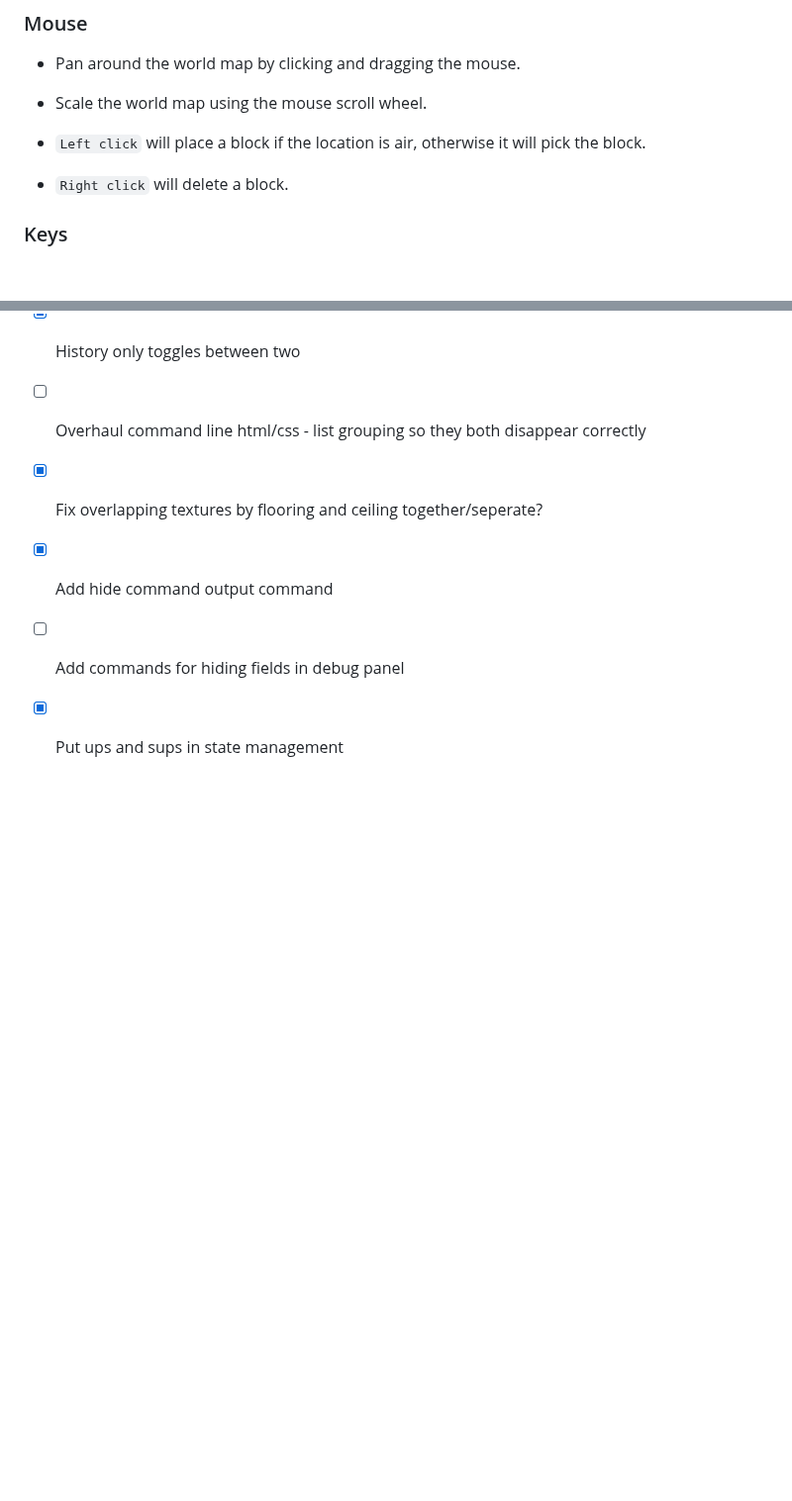
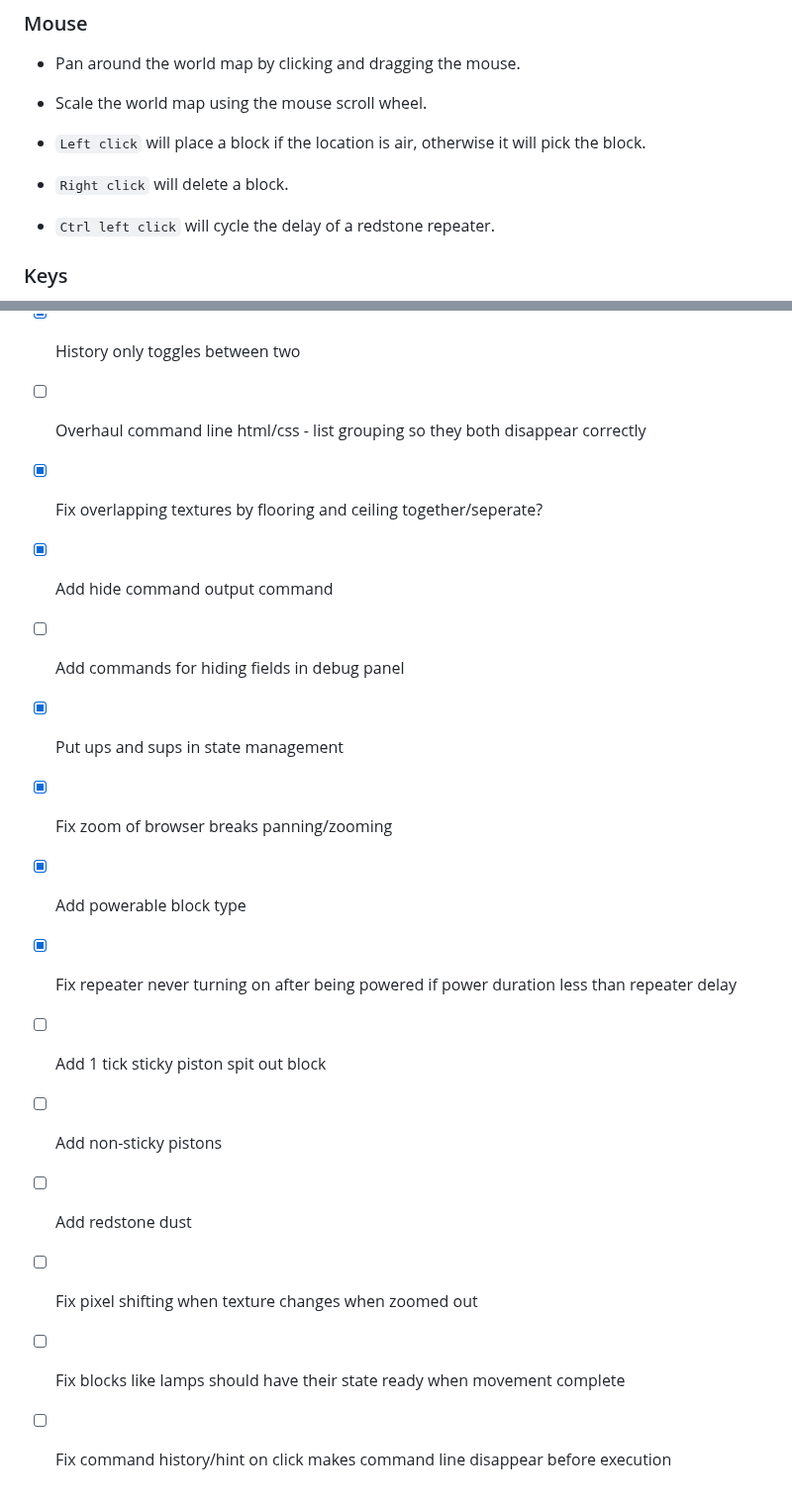
Before and after one commit to Jackrekirby/minecraft-ca-ts, a Markdown page: readme.md, 2 parts joined by grey strips. Shown at 99% size. Rendered like a GitHub page; blank space fills up the shorter version.

Commit message:
Fix browser zoom, add powerable blocks, add new demo world

```diff
--- a/readme.md
+++ b/readme.md
@@ -31,6 +31,7 @@ To open the command window click on it on the bottom left corner or press `/`
 
 - `Left click` will place a block if the location is air, otherwise it will pick the block.
 - `Right click` will delete a block.
+- `Ctrl left click` will cycle the delay of a redstone repeater.
 
 ### Keys
 
@@ -97,3 +98,12 @@ To open the command window click on it on the bottom left corner or press `/`
 - [x] Add hide command output command
 - [ ] Add commands for hiding fields in debug panel
 - [x] Put ups and sups in state management
+- [x] Fix zoom of browser breaks panning/zooming
+- [x] Add powerable block type
+- [x] Fix repeater never turning on after being powered if power duration less than repeater delay
+- [ ] Add 1 tick sticky piston spit out block
+- [ ] Add non-sticky pistons
+- [ ] Add redstone dust
+- [ ] Fix pixel shifting when texture changes when zoomed out
+- [ ] Fix blocks like lamps should have their state ready when movement complete
+- [ ] Fix command history/hint on click makes command line disappear before execution
```
Also changed, not shown: other parts of readme.md (+1 -1 lines).
